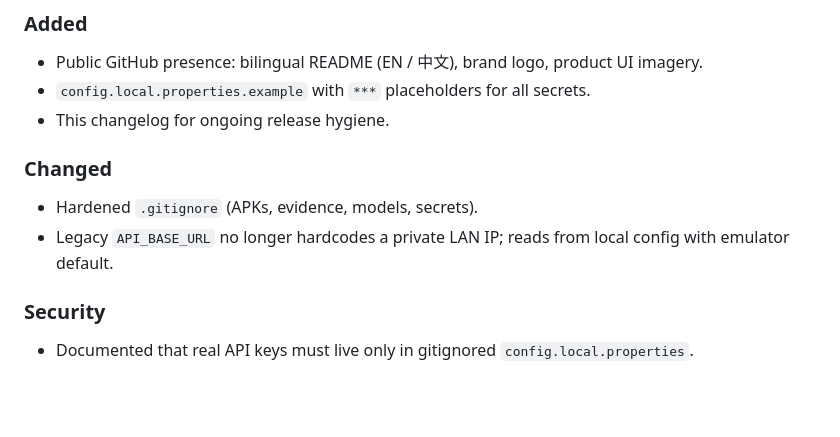
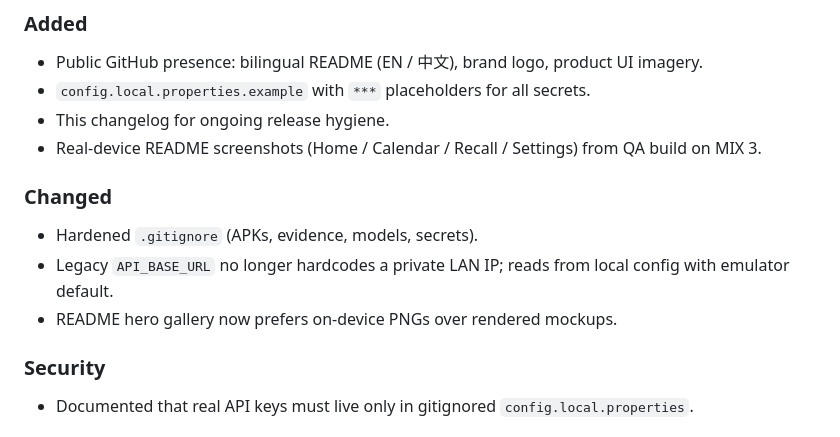
Before and after one commit to XiaoYuTianTian/yuyue, a Markdown page: CHANGELOG.md, the part around the change. Rendered like a GitHub page; blank space fills up the shorter version.

```diff
--- a/CHANGELOG.md
+++ b/CHANGELOG.md
@@ -11,10 +11,12 @@ and this project aims to follow [Semantic Versioning](https://semver.org/).
 - Public GitHub presence: bilingual README (EN / 中文), brand logo, product UI imagery.
 - `config.local.properties.example` with `***` placeholders for all secrets.
 - This changelog for ongoing release hygiene.
+- Real-device README screenshots (Home / Calendar / Recall / Settings) from QA build on MIX 3.
 
 ### Changed
 - Hardened `.gitignore` (APKs, evidence, models, secrets).
 - Legacy `API_BASE_URL` no longer hardcodes a private LAN IP; reads from local config with emulator default.
+- README hero gallery now prefers on-device PNGs over rendered mockups.
 
 ### Security
 - Documented that real API keys must live only in gitignored `config.local.properties`.
```
Also changed, not shown: README.md (+6 -4 lines), README.zh-CN.md (+6 -4 lines), docs/assets/yuyue-home.png (added), docs/assets/yuyue-recall.png (added), docs/assets/yuyue-time.png (added), docs/assets/yuyue-vault.png (added), 1 other file.
